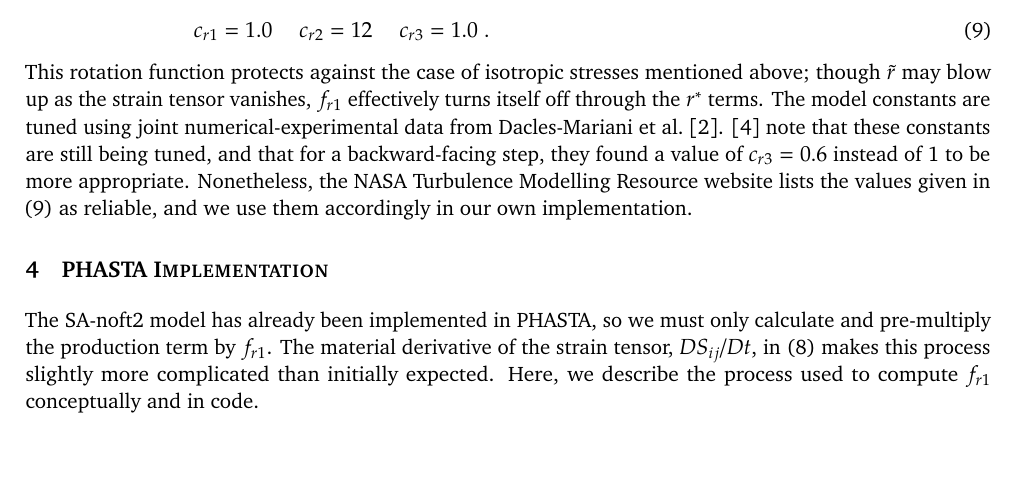
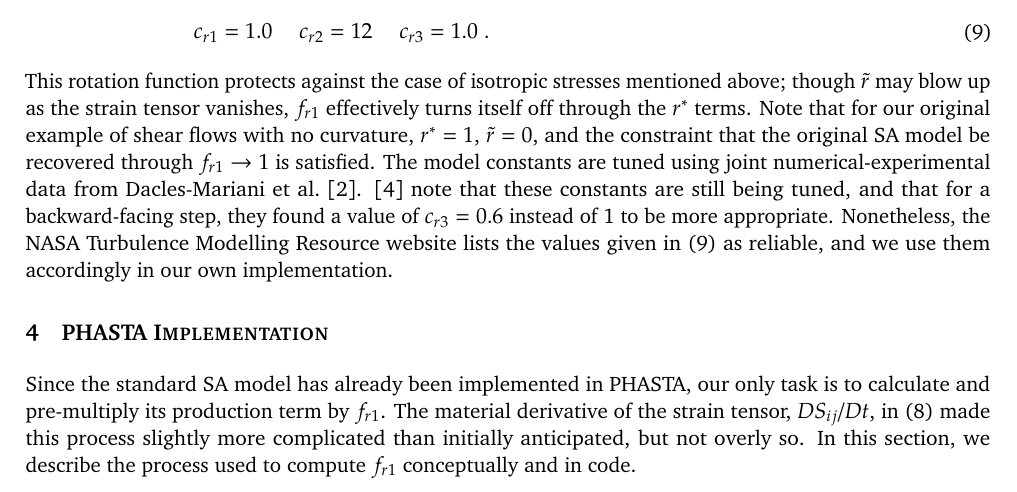
Before and after one commit to skinnerr/Fall2015_TurbMod_Final_Project, a LaTeX document (latex/skinnerr_TurbMod_Report.tex): part of page 4 of 5, cut so that both start at the same text, the shorter picture padded with empty space. Compiled offline with pdfLaTeX.

Commit message:
Begin implementation section.

```diff
--- a/latex/skinnerr_TurbMod_Report.tex
+++ b/latex/skinnerr_TurbMod_Report.tex
@@ -201,7 +201,7 @@ Increased computational demand aside, $\tilde{r}$ can be used to construct a sca
 		\label{eq:SARC_constants}
 	\end{aligned}
 \end{align}
-This rotation function protects against the case of isotropic stresses mentioned above; though $\tilde{r}$ may blow up as the strain tensor vanishes, $f_{r1}$ effectively turns itself off through the $r^*$ terms. The model constants are tuned using joint numerical-experimental data from \citet{dacles1995}. \citep{shur2000} note that these constants are still being tuned, and that for a backward-facing step, they found a value of $c_{r3} = 0.6$ instead of 1 to be more appropriate. Nonetheless, the NASA Turbulence Modelling Resource website lists the values given in \eqref{eq:SARC_constants} as reliable, and we use them accordingly in our own implementation.
+This rotation function protects against the case of isotropic stresses mentioned above; though $\tilde{r}$ may blow up as the strain tensor vanishes, $f_{r1}$ effectively turns itself off through the $r^*$ terms. Note that for our original example of shear flows with no curvature, $r^* = 1$, $\tilde{r} = 0$, and the constraint that the original SA model be recovered through $f_{r1} \rightarrow 1$ is satisfied. The model constants are tuned using joint numerical-experimental data from \citet{dacles1995}. \citep{shur2000} note that these constants are still being tuned, and that for a backward-facing step, they found a value of $c_{r3} = 0.6$ instead of 1 to be more appropriate. Nonetheless, the NASA Turbulence Modelling Resource website lists the values given in \eqref{eq:SARC_constants} as reliable, and we use them accordingly in our own implementation.
 
 %%%%%%%%%%%%%%%%%%%%%%%%%%%%%%%%%%%%%%%%%%%%%%%%%
 %%%%%%%%%%%%%%%%%%%%%%%%%%%%%%%%%%%%%%%%%%%%%%%%%
@@ -209,7 +209,7 @@ This rotation function protects against the case of isotropic stresses mentioned
 %%%%%%%%%%%%%%%%%%%%%%%%%%%%%%%%%%%%%%%%%%%%%%%%%
 %%%%%%%%%%%%%%%%%%%%%%%%%%%%%%%%%%%%%%%%%%%%%%%%%
 
-The SA-noft2 model has already been implemented in PHASTA, so we must only calculate and pre-multiply the production term by $f_{r1}$. The material derivative of the strain tensor, $DS_{ij}/Dt$, in \eqref{eq:SARC_definitions} makes this process slightly more complicated than initially expected. Here, we describe the process used to compute $f_{r1}$ conceptually and in code.
+Since the standard SA model has already been implemented in PHASTA, our only task is to calculate and pre-multiply its production term by $f_{r1}$. The material derivative of the strain tensor, $DS_{ij}/Dt$, in \eqref{eq:SARC_definitions} made this process slightly more complicated than initially anticipated, but not overly so. In this section, we describe the process used to compute $f_{r1}$ conceptually and in code.
 
 \subsection{Mathematics}
 
```
Also changed, not shown: latex/skinnerr_TurbMod_Report.pdf.
